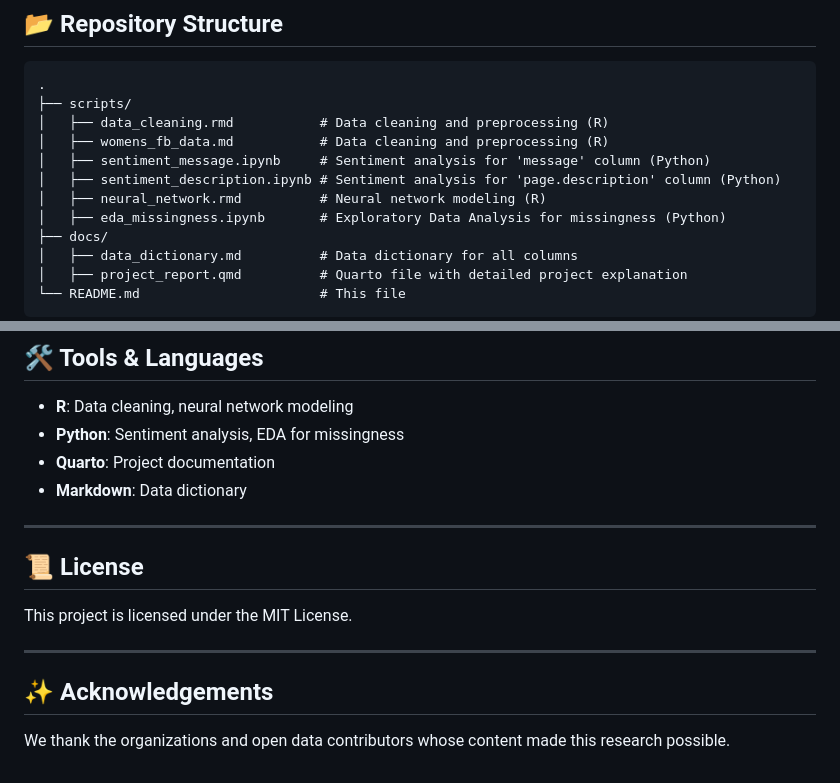
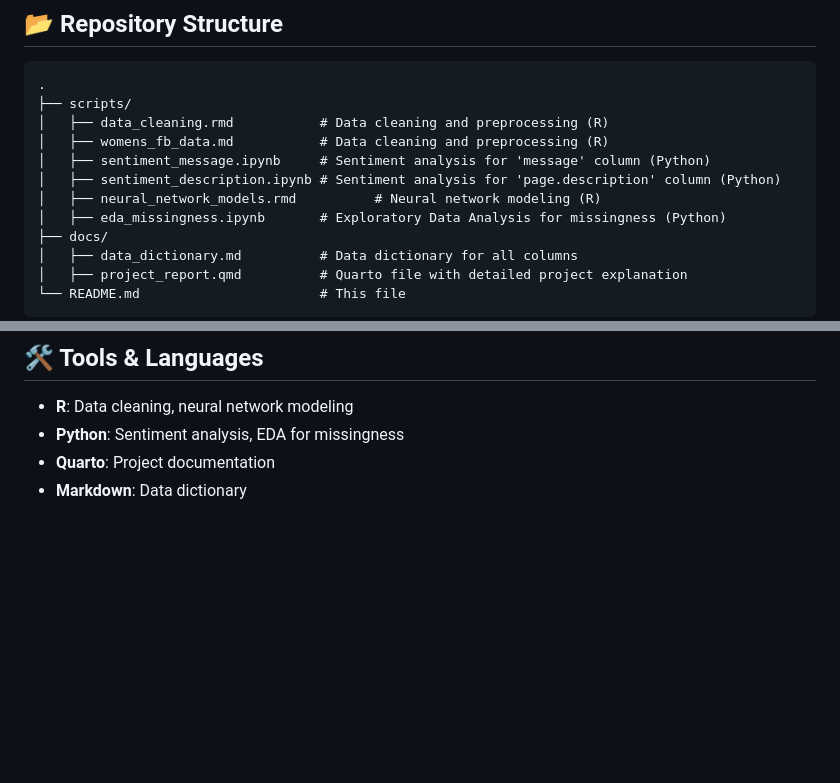
Before and after one commit to chloeslau/womensorg_sentiment_755, a Markdown page: README.md, 2 parts joined by grey strips. GitHub-like rendering; blank space fills up the shorter version.

Commit message:
Update README.md -Chloe

```diff
--- a/README.md
+++ b/README.md
@@ -19,7 +19,7 @@ We focus on uncovering how different post features (e.g., tone, content type, en
 │   ├── womens_fb_data.md           # Data cleaning and preprocessing (R)
 │   ├── sentiment_message.ipynb     # Sentiment analysis for 'message' column (Python)
 │   ├── sentiment_description.ipynb # Sentiment analysis for 'page.description' column (Python)
-│   ├── neural_network.rmd          # Neural network modeling (R)
+│   ├── neural_network_models.rmd          # Neural network modeling (R)
 │   ├── eda_missingness.ipynb       # Exploratory Data Analysis for missingness (Python)
 ├── docs/
 │   ├── data_dictionary.md          # Data dictionary for all columns
@@ -75,13 +75,3 @@ See the **[data dictionary](docs/data_dictionary.md)** for full details.
 - **Python**: Sentiment analysis, EDA for missingness
 - **Quarto**: Project documentation
 - **Markdown**: Data dictionary
-
----
-
-## 📜 License
-This project is licensed under the MIT License.
-
----
-
-## ✨ Acknowledgements
-We thank the organizations and open data contributors whose content made this research possible.
```
